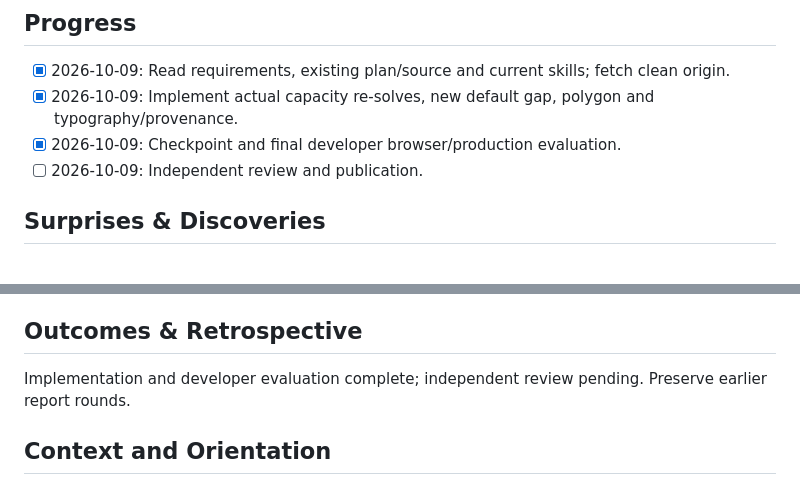
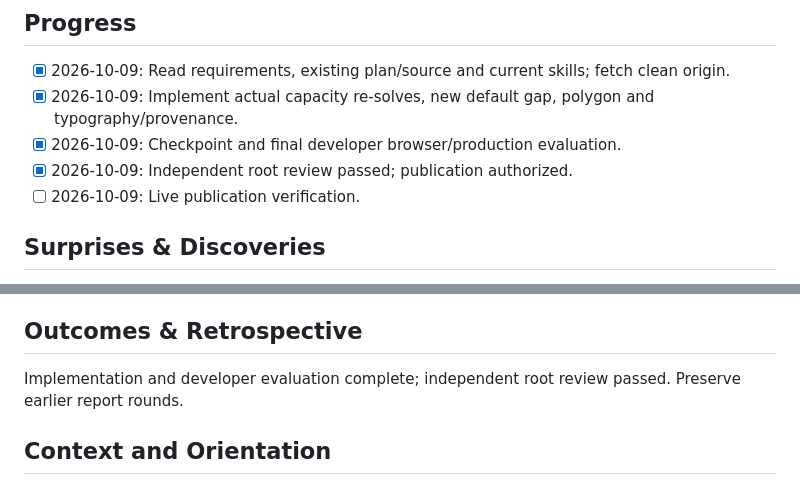
Before and after one commit to jordanmeyer/bab-example-optimizer, a Markdown page: docs/EXECPLAN.md, 2 parts joined by grey strips. Drawn GitHub-style.

```diff
--- a/docs/EXECPLAN.md
+++ b/docs/EXECPLAN.md
@@ -11,7 +11,8 @@ A user can see what additional resource minutes would earn and why fractional so
 - [x] 2026-10-09: Read requirements, existing plan/source and current skills; fetch clean origin.
 - [x] 2026-10-09: Implement actual capacity re-solves, new default gap, polygon and typography/provenance.
 - [x] 2026-10-09: Checkpoint and final developer browser/production evaluation.
-- [ ] 2026-10-09: Independent review and publication.
+- [x] 2026-10-09: Independent root review passed; publication authorized.
+- [ ] 2026-10-09: Live publication verification.
 
 ## Surprises & Discoveries
 
@@ -23,7 +24,7 @@ The revised integer optimum leaves4 oven minutes unused but still gains$46 from
 
 ## Outcomes & Retrospective
 
-Implementation and developer evaluation complete; independent review pending. Preserve earlier report rounds.
+Implementation and developer evaluation complete; independent root review passed. Preserve earlier report rounds.
 
 ## Context and Orientation
 
```
Also changed, not shown: EVALUATION.md (+4 -0 lines).
